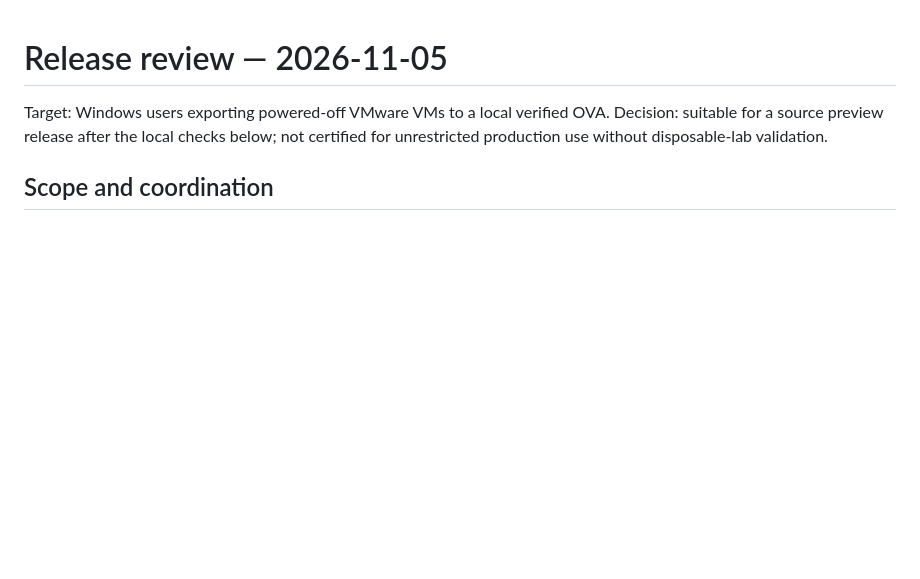
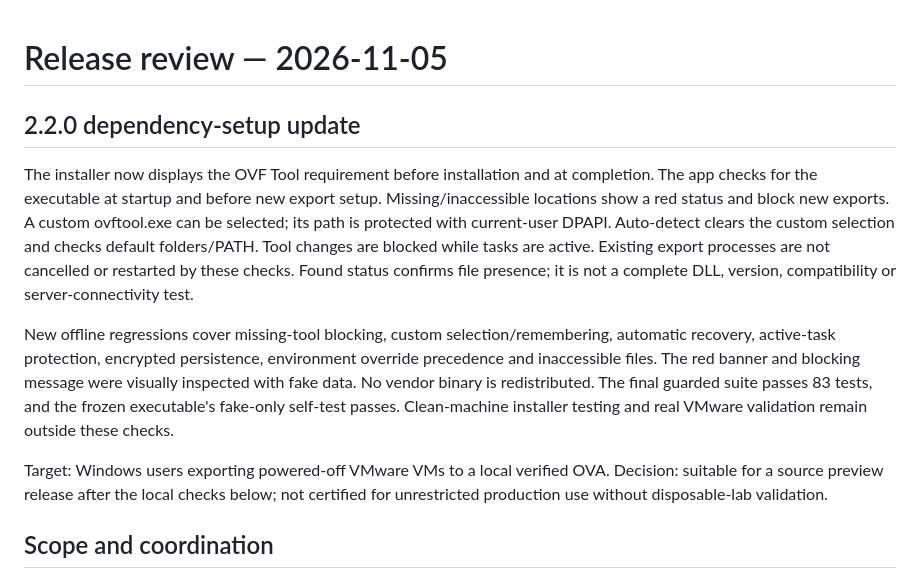
Before and after one commit to abdomitov/ova-exporter-gui, a Markdown page: docs/RELEASE_REVIEW.md, the part around the change. Drawn GitHub-style; blank space fills up the shorter version.

```diff
--- a/docs/RELEASE_REVIEW.md
+++ b/docs/RELEASE_REVIEW.md
@@ -1,4 +1,23 @@
 # Release review — 2026-11-05
+
+## 2.2.0 dependency-setup update
+
+The installer now displays the OVF Tool requirement before installation and at
+completion. The app checks for the executable at startup and before new export
+setup. Missing/inaccessible locations show a red status and block new exports.
+A custom ovftool.exe can be selected; its path is protected with current-user
+DPAPI. Auto-detect clears the custom selection and checks default folders/PATH.
+Tool changes are blocked while tasks are active. Existing export processes are
+not cancelled or restarted by these checks. Found status confirms file presence;
+it is not a complete DLL, version, compatibility or server-connectivity test.
+
+New offline regressions cover missing-tool blocking, custom selection/remembering,
+automatic recovery, active-task protection, encrypted persistence, environment
+override precedence and inaccessible files. The red banner and blocking message
+were visually inspected with fake data. No vendor binary is redistributed.
+The final guarded suite passes 83 tests, and the frozen executable's fake-only
+self-test passes. Clean-machine installer testing and real VMware validation
+remain outside these checks.
 
 Target: Windows users exporting powered-off VMware VMs to a local verified OVA.
 Decision: suitable for a source preview release after the local checks below;
```
Also changed, not shown: README.md (+16 -3 lines), docs/WINDOWS_INSTALLER.md (+6 -1 lines), docs/images/tool-missing.jpg (added), 12 other files.
